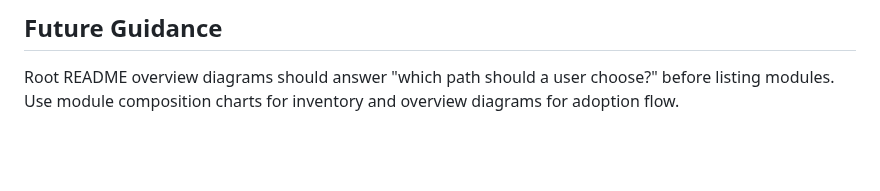
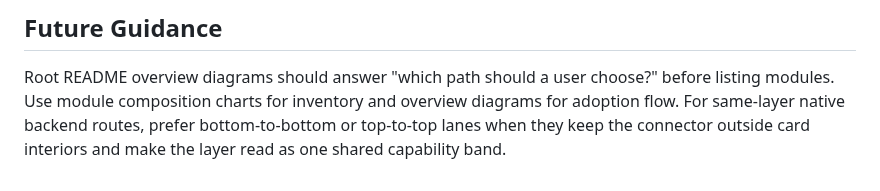
Before and after one commit to bluetape4k/bluetape4k-image, a Markdown page: docs/lessons/2026-06-05-enrich-root-readme-overview.md, the part around the change. GitHub-like rendering; blank space fills up the shorter version.

Commit message:
docs: refine root overview native host route (#164)
Constraint: Same-layer native capability routes should stay outside cards and connect through matching boundaries when practical.

Rejected: Keep right-to-bottom host route | It made the bottom native layer read less cleanly.

Confidence: high

Scope-risk: narrow

Directive: Prefer bottom-to-bottom native backend lanes for shared host capability routes when they preserve connector clearance.

Tested: python3 docs/scripts/generate-root-readme-overview.py; python3 -m py_compile docs/scripts/generate-root-readme-overview.py; xmllint --noout overview SVGs; README image link and SVG-embed checks; rendered PNG inspection; git diff --check

Not-tested: Full Gradle build; docs-only image asset change

```diff
--- a/docs/lessons/2026-06-05-enrich-root-readme-overview.md
+++ b/docs/lessons/2026-06-05-enrich-root-readme-overview.md
@@ -32,3 +32,4 @@ The root README now explains the three adoption lanes in prose and shows a riche
 ## Future Guidance
 
 Root README overview diagrams should answer "which path should a user choose?" before listing modules. Use module composition charts for inventory and overview diagrams for adoption flow.
+For same-layer native backend routes, prefer bottom-to-bottom or top-to-top lanes when they keep the connector outside card interiors and make the layer read as one shared capability band.
```
Also changed, not shown: docs/assets/readme-diagrams/root-readme-overview-01.png, 2 other files.
